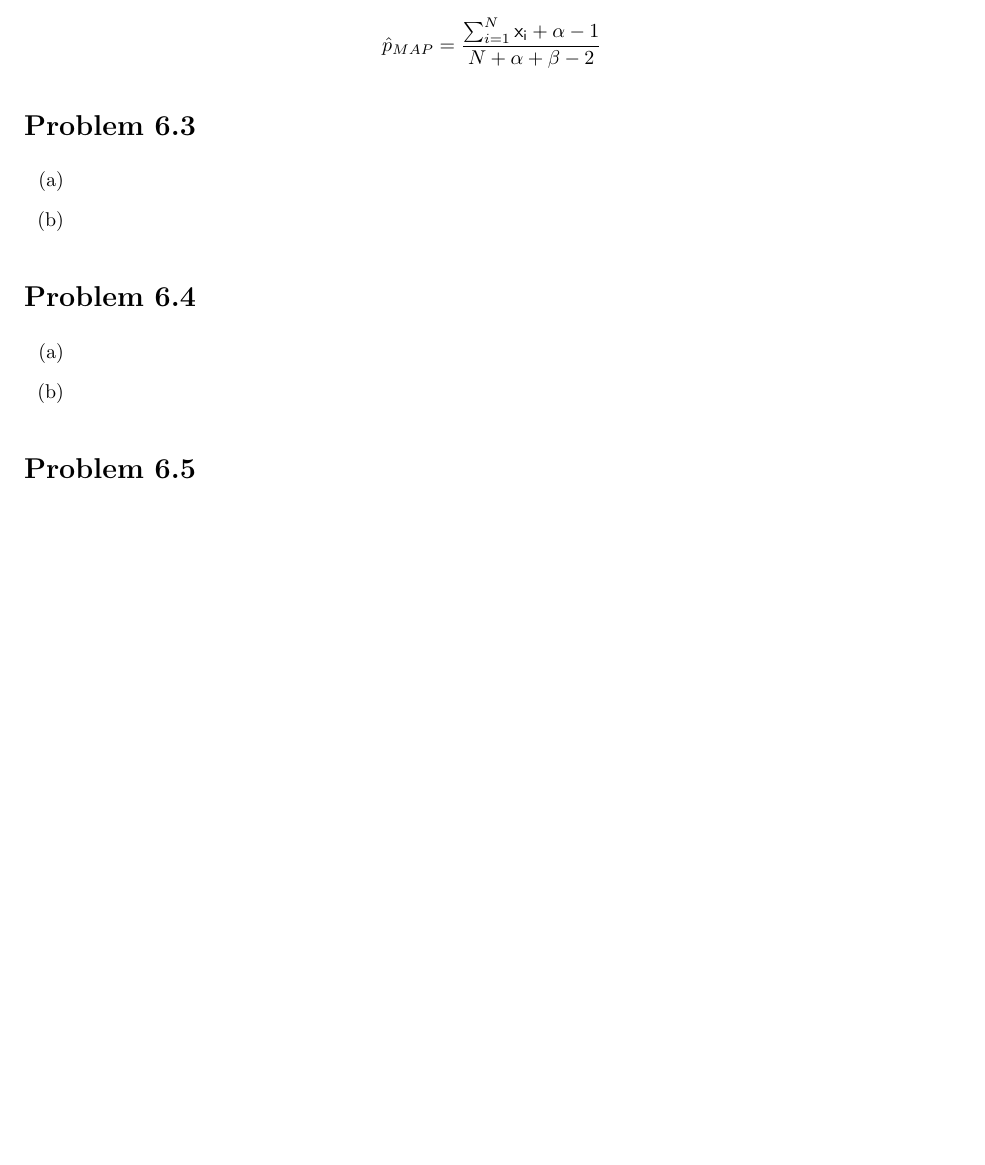
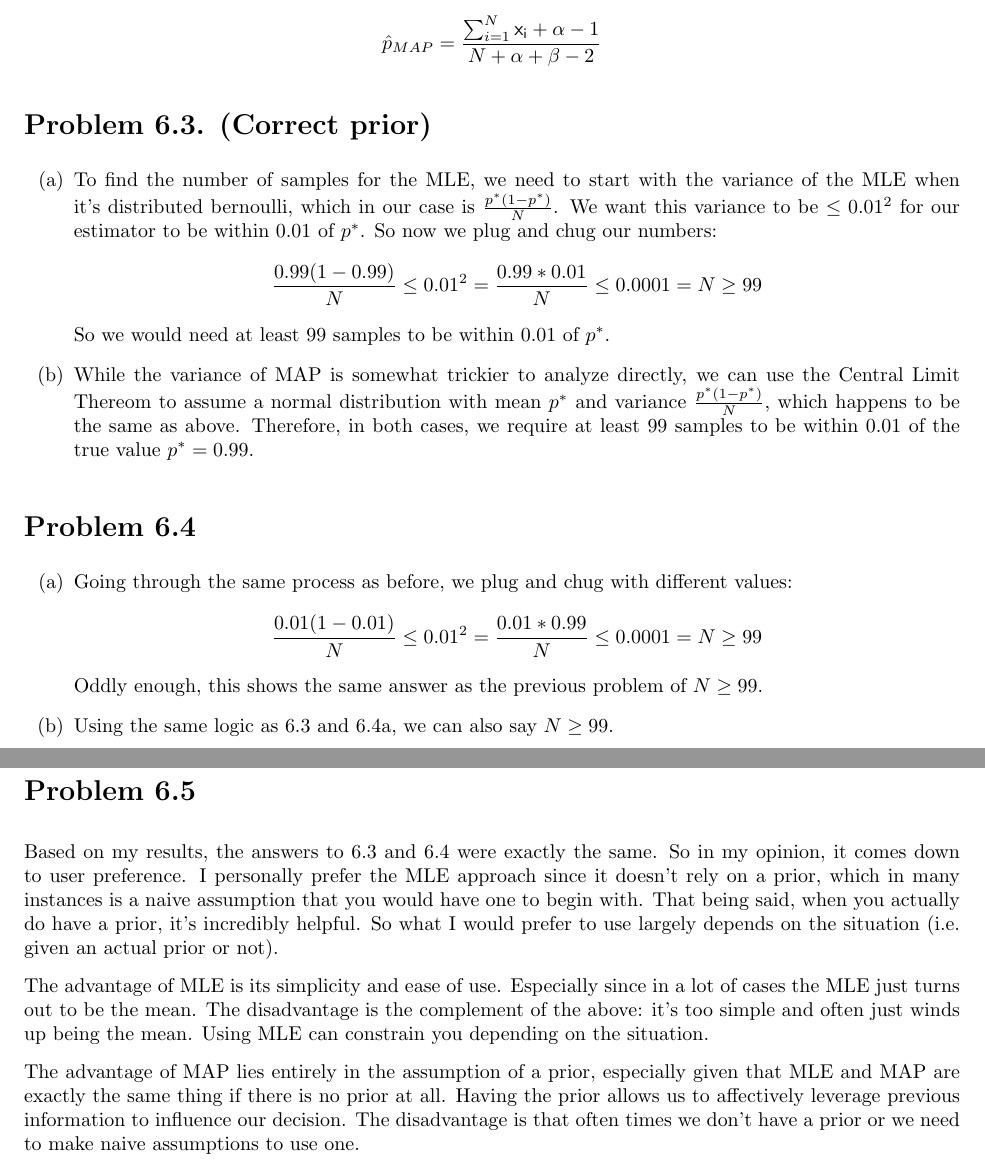
Before and after one commit to CardboardKungfu/ECE760, a LaTeX problem sheet (HW6/hw6.tex): part of page 2 of 2 before the commit and two parts of pages 2 and 3 of 3 after it, the two joined at a grey line, cut so that both start at the same text, the shorter picture padded with empty space. Compiled offline with pdfLaTeX.

Commit message:
6.3, 6.4, and 6.5: Done??

```diff
--- a/HW6/hw6.tex
+++ b/HW6/hw6.tex
@@ -107,18 +107,27 @@ Simplifying and matching with the form of a Beta distribution, we find our MAP e
 
 \[ \hat{p}_{MAP} = \frac{\sum_{i=1}^{N} {\sf{x}_i} + \alpha - 1}{N + \alpha + \beta - 2} \]
 
-\section*{Problem 6.3}
+\section*{Problem 6.3. (Correct prior)}
   \begin{enumerate}[label=(\alph*)]
-    \item
-    \item
+    \item To find the number of samples for the MLE, we need to start with the variance of the MLE when it's distributed bernoulli, which in our case is $\frac{p^*(1 - p^*)}{N}$. We want this variance to be $\le 0.01^2$ for our estimator to be within 0.01 of $p^*$. So now we plug and chug our numbers:
+      \[ \frac{0.99(1 - 0.99)}{N} \le 0.01^2 = \frac{0.99 * 0.01}{N} \le 0.0001 = N \ge 99\]
+    So we would need at least 99 samples to be within 0.01 of $p^*$.
+    \item While the variance of MAP is somewhat trickier to analyze directly, we can use the Central Limit Thereom to assume a normal distribution with mean $p^*$ and variance $\frac{p^*(1 - p^*)}{N}$, which happens to be the same as above. Therefore, in both cases, we require at least 99 samples to be within 0.01 of the true value $p^* = 0.99$.
 \end{enumerate}
 
 \section*{Problem 6.4}
   \begin{enumerate}[label=(\alph*)]
-    \item
-    \item
+    \item Going through the same process as before, we plug and chug with different values:
+      \[ \frac{0.01(1 - 0.01)}{N} \le 0.01^2 = \frac{0.01 * 0.99}{N} \le 0.0001 = N \ge 99\]
+    Oddly enough, this shows the same answer as the previous problem of $N \ge 99$.
+    \item Using the same logic as 6.3 and 6.4a, we can also say $N \ge 99$.
 \end{enumerate}
 
 \section*{Problem 6.5}
+Based on my results, the answers to 6.3 and 6.4 were exactly the same. So in my opinion, it comes down to user preference. I personally prefer the MLE approach since it doesn't rely on a prior, which in many instances is a naive assumption that you would have one to begin with. That being said, when you actually do have a prior, it's incredibly helpful. So what I would prefer to use largely depends on the situation (i.e. given an actual prior or not).
+
+The advantage of MLE is its simplicity and ease of use. Especially since in a lot of cases the MLE just turns out to be the mean. The disadvantage is the complement of the above: it's too simple and often just winds up being the mean. Using MLE can constrain you depending on the situation.
+
+The advantage of MAP lies entirely in the assumption of a prior, especially given that MLE and MAP are exactly the same thing if there is no prior at all. Having the prior allows us to affectively leverage previous information to influence our decision. The disadvantage is that often times we don't have a prior or we need to make naive assumptions to use one.
 
 \end{document}
```
Also changed, not shown: HW6/hw6.pdf, HW6/hw6.tex (2 more changed lines).
